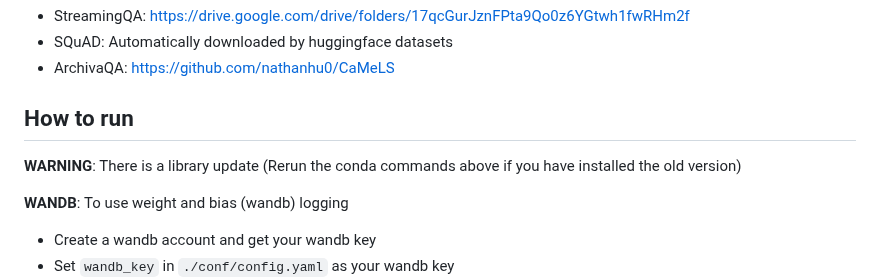
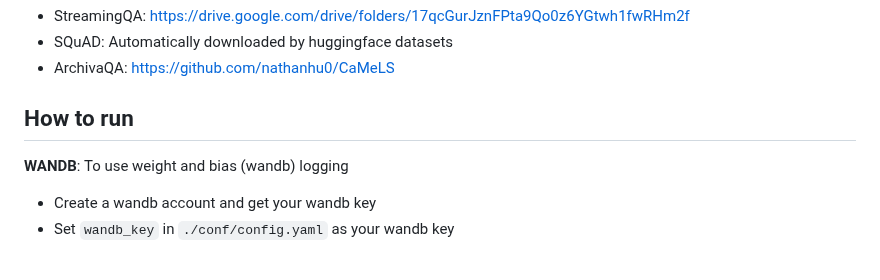
Before and after one commit to jihoontack/MAC, a Markdown page: README.md, the part around the change. Rendered like a GitHub page; blank space fills up the shorter version.

```diff
--- a/README.md
+++ b/README.md
@@ -19,8 +19,6 @@ or change the data_dir in `./conf/dataset/<DATASET_NAME>.yaml`
 - ArchivaQA: https://github.com/nathanhu0/CaMeLS
 
 ## How to run
-
-**WARNING**: There is a library update (Rerun the conda commands above if you have installed the old version)
 
 **WANDB**: To use weight and bias (wandb) logging
 - Create a wandb account and get your wandb key
```
